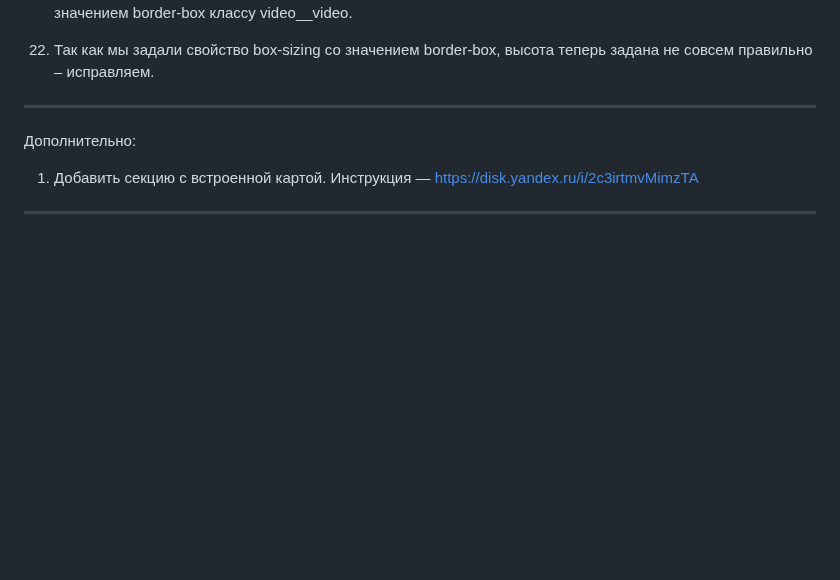
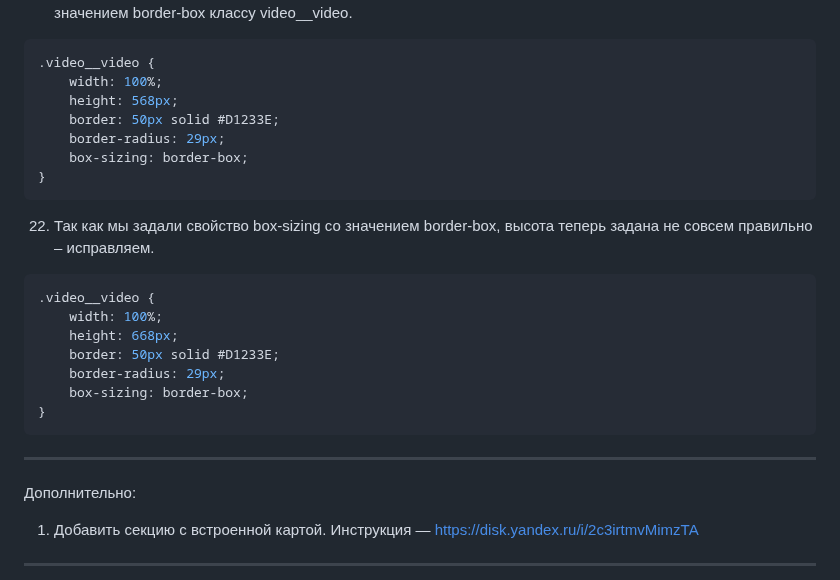
Before and after one commit to MrRezvan/it-compot-frontend-lessons, a Markdown page: Сайт-визитка/video.md, the part around one of its changes. GitHub-like rendering; blank space fills up the shorter version.

````diff
--- a/Сайт-визитка/video.md
+++ b/Сайт-визитка/video.md
@@ -56,7 +144,23 @@ Video
 21) Рассуждаем с учениками как можно это починить. После знакомим со свойством box-sizing и задаём его со значением border-box классу video__video.
-
+```css
+.video__video {
+	width: 100%;
+	height: 568px;
+	border: 50px solid #D1233E;
+	border-radius: 29px;
+	box-sizing: border-box;
+}
+```
 22) Так как мы задали свойство box-sizing со значением border-box, высота теперь задана не совсем правильно – исправляем.
-
+```css
+.video__video {
+	width: 100%;
+	height: 668px;
+	border: 50px solid #D1233E;
+	border-radius: 29px;
+	box-sizing: border-box;
+}
+```
 ---
 
 Дополнительно:
````
Also changed, not shown: other parts of Сайт-визитка/video.md (+98 -10 lines).
